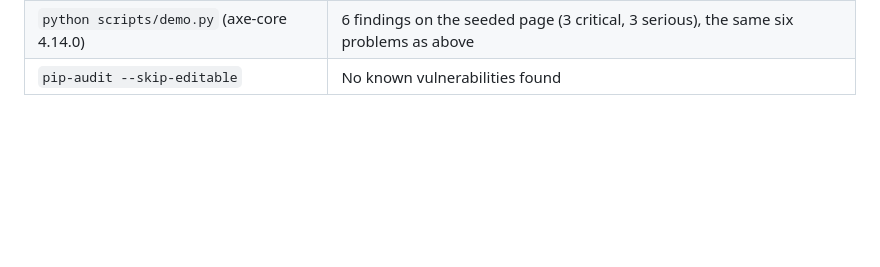
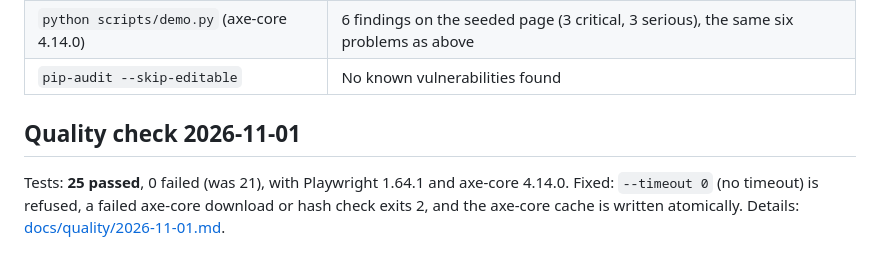
Before and after one commit to EquinoxWN/ui-heuristic-auditor, a Markdown page: docs/results/m1.md, the part around the change. Drawn GitHub-style; blank space fills up the shorter version.

```diff
--- a/docs/results/m1.md
+++ b/docs/results/m1.md
@@ -73,3 +73,9 @@ mypy 2.4.1, pip-audit 2.10.1.
 | `pytest -q`, three runs | 21 passed, 21 passed, 21 passed |
 | `python scripts/demo.py` (axe-core 4.14.0) | 6 findings on the seeded page (3 critical, 3 serious), the same six problems as above |
 | `pip-audit --skip-editable` | No known vulnerabilities found |
+
+## Quality check 2026-11-01
+
+Tests: **25 passed**, 0 failed (was 21), with Playwright 1.64.1 and axe-core 4.14.0. Fixed:
+`--timeout 0` (no timeout) is refused, a failed axe-core download or hash check exits 2, and the
+axe-core cache is written atomically. Details: [docs/quality/2026-11-01.md](../quality/2026-11-01.md).
```
Also changed, not shown: README.md (+7 -5 lines), docs/quality/2026-11-01.md (added, +42 -0 lines), docs/proof/tests.jpg.
